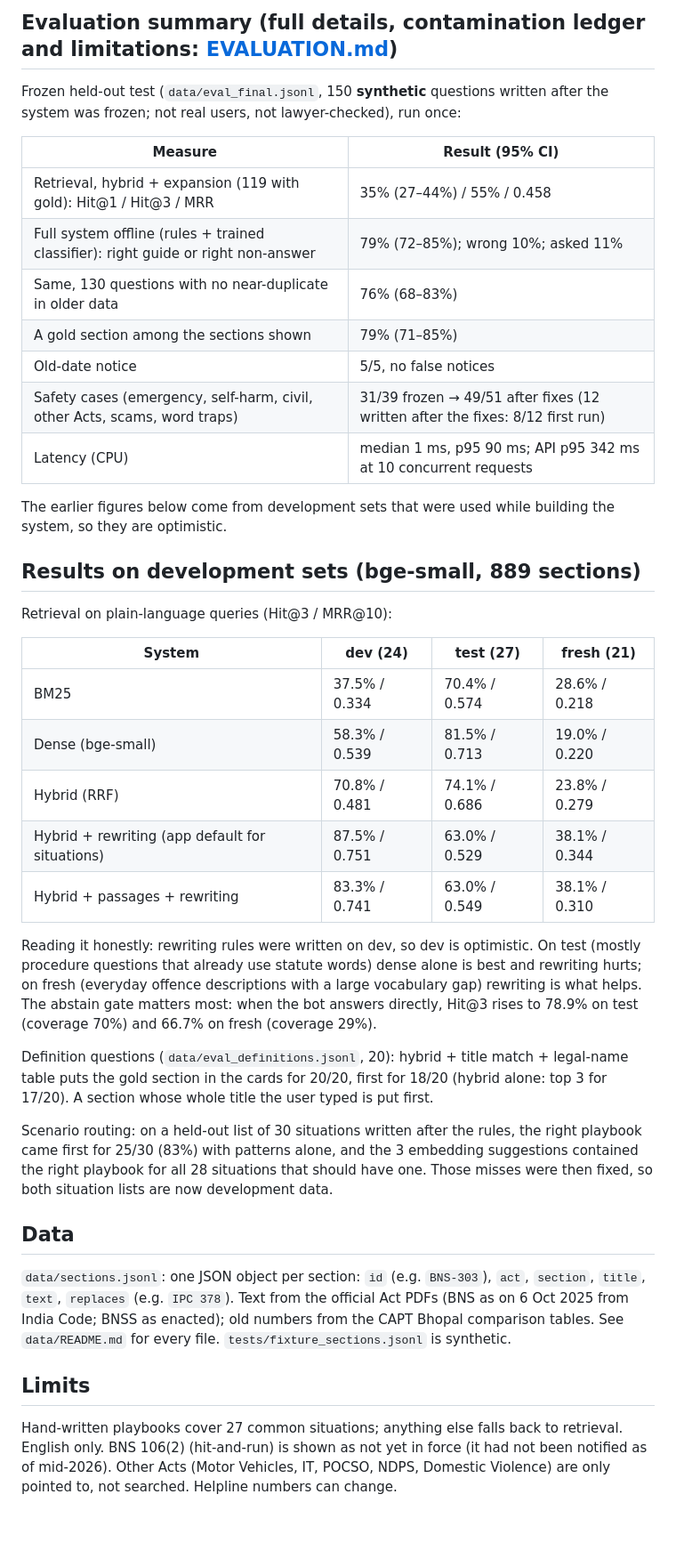
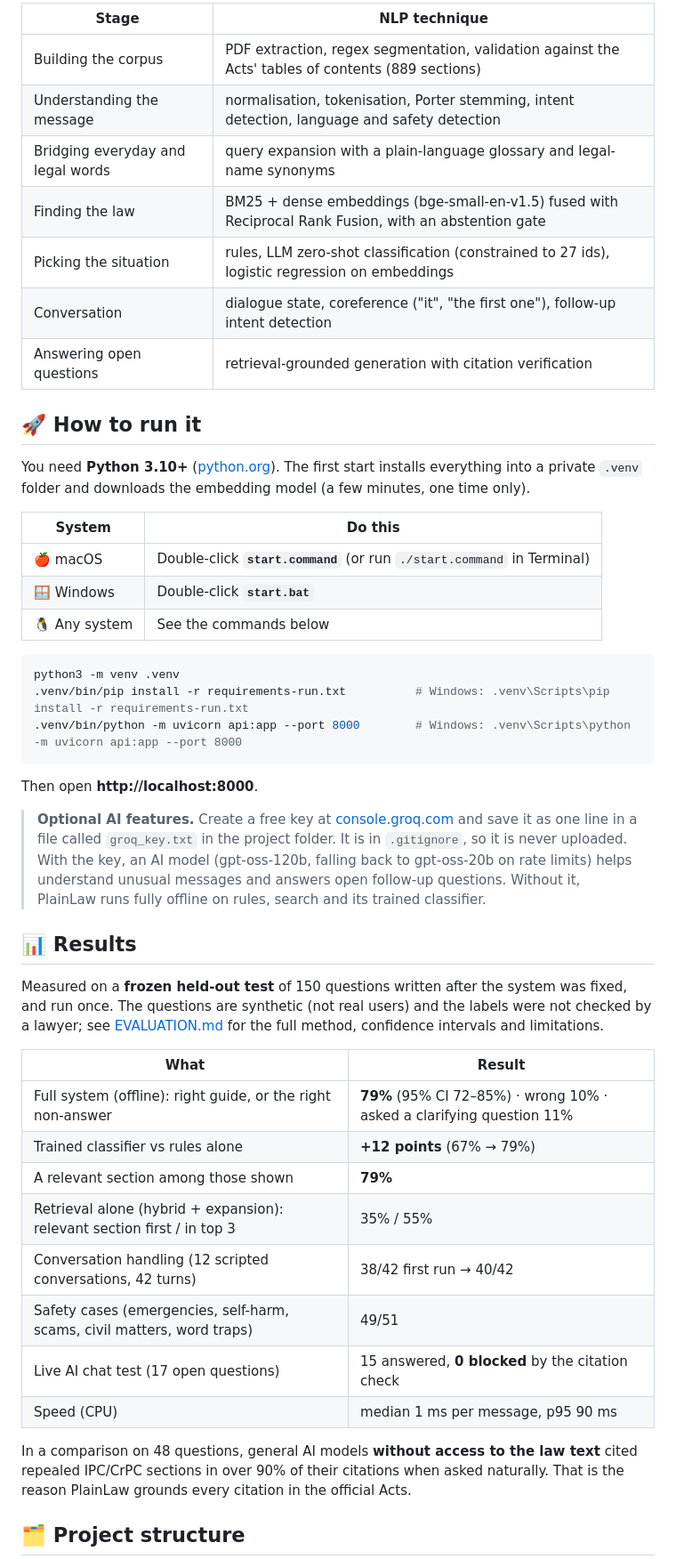
Before and after one commit to SiddarthValas/PlainLaw, a Markdown page: README.md, the part around one of its changes. Shown at 89% size. Rendered like a GitHub page; blank space fills up the shorter version.

````diff
--- a/README.md
+++ b/README.md
@@ -123,51 +92,58 @@ python3 vocab_gap.py                                 # how many query words appe
 ```
 
-## Evaluation summary (full details, contamination ledger and limitations: [EVALUATION.md](EVALUATION.md))
-Frozen held-out test (`data/eval_final.jsonl`, 150 **synthetic** questions written after the system was frozen; not
-real users, not lawyer-checked), run once:
+| Stage | NLP technique |
+|---|---|
+| Building the corpus | PDF extraction, regex segmentation, validation against the Acts' tables of contents (889 sections) |
+| Understanding the message | normalisation, tokenisation, Porter stemming, intent detection, language and safety detection |
+| Bridging everyday and legal words | query expansion with a plain-language glossary and legal-name synonyms |
+| Finding the law | BM25 + dense embeddings (bge-small-en-v1.5) fused with Reciprocal Rank Fusion, with an abstention gate |
+| Picking the situation | rules, LLM zero-shot classification (constrained to 27 ids), logistic regression on embeddings |
+| Conversation | dialogue state, coreference ("it", "the first one"), follow-up intent detection |
+| Answering open questions | retrieval-grounded generation with citation verification |
 
-| Measure | Result (95% CI) |
+## 🚀 How to run it
+
+You need **Python 3.10+** ([python.org](https://www.python.org/downloads/)). The first start installs everything into a
+private `.venv` folder and downloads the embedding model (a few minutes, one time only).
+
+| System | Do this |
 |---|---|
-| Retrieval, hybrid + expansion (119 with gold): Hit@1 / Hit@3 / MRR | 35% (27–44%) / 55% / 0.458 |
-| Full system offline (rules + trained classifier): right guide or right non-answer | 79% (72–85%); wrong 10%; asked 11% |
-| Same, 130 questions with no near-duplicate in older data | 76% (68–83%) |
-| A gold section among the sections shown | 79% (71–85%) |
-| Old-date notice | 5/5, no false notices |
-| Safety cases (emergency, self-harm, civil, other Acts, scams, word traps) | 31/39 frozen → 49/51 after fixes (12 written after the fixes: 8/12 first run) |
-| Latency (CPU) | median 1 ms, p95 90 ms; API p95 342 ms at 10 concurrent requests |
+| 🍎 macOS | Double-click **`start.command`** (or run `./start.command` in Terminal) |
+| 🪟 Windows | Double-click **`start.bat`** |
+| 🐧 Any system | See the commands below |
 
-The earlier figures below come from development sets that were used while building the system, so they are optimistic.
+```bash
+python3 -m venv .venv
+.venv/bin/pip install -r requirements-run.txt          # Windows: .venv\Scripts\pip install -r requirements-run.txt
+.venv/bin/python -m uvicorn api:app --port 8000        # Windows: .venv\Scripts\python -m uvicorn api:app --port 8000
+```
 
-## Results on development sets (bge-small, 889 sections)
-Retrieval on plain-language queries (Hit@3 / MRR@10):
+Then open **http://localhost:8000**.
 
-| System | dev (24) | test (27) | fresh (21) |
-|---|---|---|---|
-| BM25 | 37.5% / 0.334 | 70.4% / 0.574 | 28.6% / 0.218 |
-| Dense (bge-small) | 58.3% / 0.539 | 81.5% / 0.713 | 19.0% / 0.220 |
-| Hybrid (RRF) | 70.8% / 0.481 | 74.1% / 0.686 | 23.8% / 0.279 |
-| Hybrid + rewriting (app default for situations) | 87.5% / 0.751 | 63.0% / 0.529 | 38.1% / 0.344 |
-| Hybrid + passages + rewriting | 83.3% / 0.741 | 63.0% / 0.549 | 38.1% / 0.310 |
+> **Optional AI features.** Create a free key at [console.groq.com](https://console.groq.com) and save it as one line in
+> a file called `groq_key.txt` in the project folder. It is in `.gitignore`, so it is never uploaded. With the key, an
+> AI model (gpt-oss-120b, falling back to gpt-oss-20b on rate limits) helps understand unusual messages and answers
+> open follow-up questions. Without it, PlainLaw runs fully offline on rules, search and its trained classifier.
 
-Reading it honestly: rewriting rules were written on dev, so dev is optimistic. On test (mostly procedure questions that already
-use statute words) dense alone is best and rewriting hurts; on fresh (everyday offence descriptions with a large vocabulary
-gap) rewriting is what helps. The abstain gate matters most: when the bot answers directly, Hit@3 rises to 78.9% on test
-(coverage 70%) and 66.7% on fresh (coverage 29%).
+## 📊 Results
 
-Definition questions (`data/eval_definitions.jsonl`, 20): hybrid + title match + legal-name table puts the gold section in the
-cards for 20/20, first for 18/20 (hybrid alone: top 3 for 17/20). A section whose whole title the user typed is put first.
+Measured on a **frozen held-out test** of 150 questions written after the system was fixed, and run once. The questions
+are synthetic (not real users) and the labels were not checked by a lawyer; see [EVALUATION.md](EVALUATION.md) for the full
+method, confidence intervals and limitations.
 
-Scenario routing: on a held-out list of 30 situations written after the rules, the right playbook came first for 25/30 (83%)
-with patterns alone, and the 3 embedding suggestions contained the right playbook for all 28 situations that should have one. Those misses were then fixed, so
-both situation lists are now development data.
+| What | Result |
+|---|---|
+| Full system (offline): right guide, or the right non-answer | **79%** (95% CI 72–85%) · wrong 10% · asked a clarifying question 11% |
+| Trained classifier vs rules alone | **+12 points** (67% → 79%) |
+| A relevant section among those shown | **79%** |
+| Retrieval alone (hybrid + expansion): relevant section first / in top 3 | 35% / 55% |
+| Conversation handling (12 scripted conversations, 42 turns) | 38/42 first run → 40/42 |
+| Safety cases (emergencies, self-harm, scams, civil matters, word traps) | 49/51 |
+| Live AI chat test (17 open questions) | 15 answered, **0 blocked** by the citation check |
+| Speed (CPU) | median 1 ms per message, p95 90 ms |
 
-## Data
-`data/sections.jsonl`: one JSON object per section: `id` (e.g. `BNS-303`), `act`, `section`, `title`, `text`, `replaces`
-(e.g. `IPC 378`). Text from the official Act PDFs (BNS as on 6 Oct 2025 from India Code; BNSS as enacted); old numbers
-from the CAPT Bhopal comparison tables. See `data/README.md` for every file. `tests/fixture_sections.jsonl` is synthetic.
+In a comparison on 48 questions, general AI models **without access to the law text** cited repealed IPC/CrPC sections in
+over 90% of their citations when asked naturally. That is the reason PlainLaw grounds every citation in the official Acts.
 
-## Limits
-Hand-written playbooks cover 27 common situations; anything else falls back to retrieval. English only. BNS 106(2)
-(hit-and-run) is shown as not yet in force (it had not been notified as of mid-2026). Other Acts (Motor Vehicles, IT, POCSO,
-NDPS, Domestic Violence) are only pointed to, not searched. Helpline numbers can change.
+## 🗂️ Project structure
 
````
Also changed, not shown: other parts of README.md (+144 -105 lines), EVALUATION.md (+1 -1 lines), docs/banner.png (added), docs/screenshots/chat-1-safety-check.png (added), docs/screenshots/chat-2-explain-section.png (added), docs/screenshots/chat-3-follow-ups.png (added), docs/screenshots/dark-mode.png (added), docs/screenshots/home.png (added), 2 other files.
